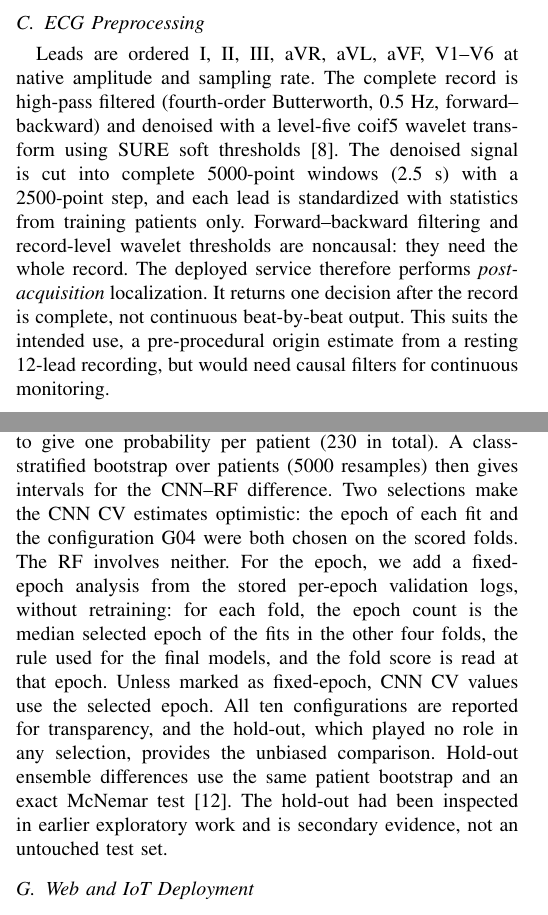
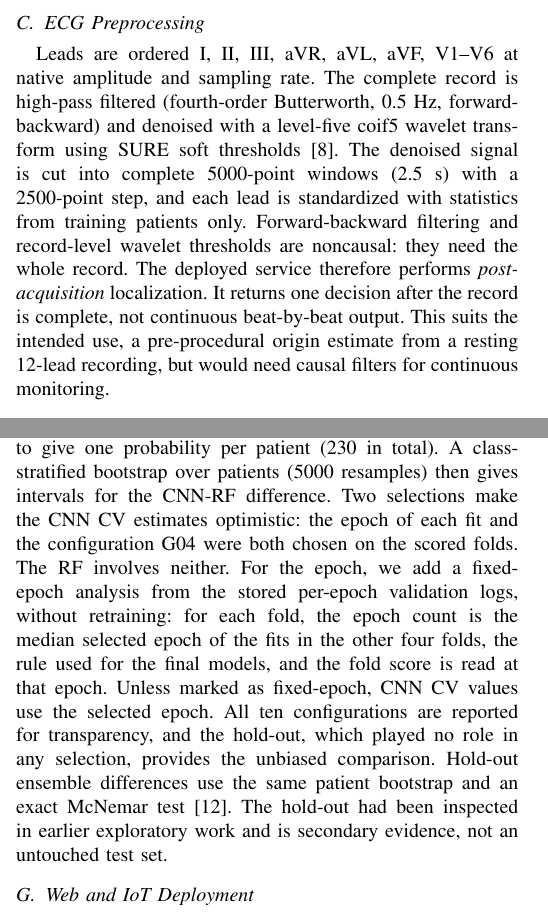
Before and after one commit to daniandraaa/yudiaz-latex, a LaTeX paper (data/projects/67f9b830/main.tex): two parts of the columns of pages 2 and 3 of 7, joined at a grey line, cut so that both start at the same text. Compiled offline with pdfLaTeX; a missing font is replaced by an installed copy or a similar font; a LaTeX package or settings file that is missing is left out.

Commit message:
chore(auto-sync): continuous project and state update [2026-10-31 20:52 WIB]

```diff
--- a/data/projects/67f9b830/main.tex
+++ b/data/projects/67f9b830/main.tex
@@ -99,7 +99,7 @@ Included cohort & 71 & 218 & 289 & 24.6\\\bottomrule
 \end{table}
 
 \subsection{ECG Preprocessing}
-Leads are ordered I, II, III, aVR, aVL, aVF, V1--V6 at native amplitude and sampling rate. The complete record is high-pass filtered (fourth-order Butterworth, 0.5~Hz, forward--backward) and denoised with a level-five coif5 wavelet transform using SURE soft thresholds~\cite{donoho1995}. The denoised signal is cut into complete 5000-point windows (2.5~s) with a 2500-point step, and each lead is standardized with statistics from training patients only. Forward--backward filtering and record-level wavelet thresholds are noncausal: they need the whole record. The deployed service therefore performs \emph{post-acquisition} localization. It returns one decision after the record is complete, not continuous beat-by-beat output. This suits the intended use, a pre-procedural origin estimate from a resting 12-lead recording, but would need causal filters for continuous monitoring.
+Leads are ordered I, II, III, aVR, aVL, aVF, V1--V6 at native amplitude and sampling rate. The complete record is high-pass filtered (fourth-order Butterworth, 0.5~Hz, forward-backward) and denoised with a level-five coif5 wavelet transform using SURE soft thresholds~\cite{donoho1995}. The denoised signal is cut into complete 5000-point windows (2.5~s) with a 2500-point step, and each lead is standardized with statistics from training patients only. Forward-backward filtering and record-level wavelet thresholds are noncausal: they need the whole record. The deployed service therefore performs \emph{post-acquisition} localization. It returns one decision after the record is complete, not continuous beat-by-beat output. This suits the intended use, a pre-procedural origin estimate from a resting 12-lead recording, but would need causal filters for continuous monitoring.
 
 \subsection{Compact CNN and Training}
 Each CNN has four convolutional blocks with 32, 64, 128, and 256 channels and kernel lengths 7, 5, 3, and 3. Each block applies same-padded convolution, batch normalization, ReLU, and max pooling by two. Global temporal averaging feeds layer normalization, a 256-to-128 linear layer, ReLU, dropout 0.3, and a two-output layer. Each model has 170,914 trainable parameters. With window probabilities $p_{s,w}(c)$ from seed $s$ and window $w$, and $W_i$ complete windows in patient $i$, the single-model and ensemble probabilities are
@@ -123,7 +123,7 @@ AdamW (weight decay $10^{-4}$), cosine decay to $10^{-6}$, and gradient clipping
 
 \subsection{Evaluation Protocol}
 \label{sec:eval}
-Five fixed stratified folds on the 230 development patients were evaluated with seeds 42--44, giving 15 paired fits per model. These fits share patients and folds and are not independent. We therefore report uncertainty at two levels. Fit-level paired differences use the corrected resampled $t$ statistic of Nadeau and Bengio~\cite{nadeau2003}. For patient-level uncertainty, the three seed predictions of each out-of-fold patient are averaged to give one probability per patient (230 in total). A class-stratified bootstrap over patients (5000 resamples) then gives intervals for the CNN--RF difference. Two selections make the CNN CV estimates optimistic: the epoch of each fit and the configuration G04 were both chosen on the scored folds. The RF involves neither. For the epoch, we add a fixed-epoch analysis from the stored per-epoch validation logs, without retraining: for each fold, the epoch count is the median selected epoch of the fits in the other four folds, the rule used for the final models, and the fold score is read at that epoch. Unless marked as fixed-epoch, CNN CV values use the selected epoch. All ten configurations are reported for transparency, and the hold-out, which played no role in any selection, provides the unbiased comparison. Hold-out ensemble differences use the same patient bootstrap and an exact McNemar test~\cite{mcnemar1947}. The hold-out had been inspected in earlier exploratory work and is secondary evidence, not an untouched test set.
+Five fixed stratified folds on the 230 development patients were evaluated with seeds 42--44, giving 15 paired fits per model. These fits share patients and folds and are not independent. We therefore report uncertainty at two levels. Fit-level paired differences use the corrected resampled $t$ statistic of Nadeau and Bengio~\cite{nadeau2003}. For patient-level uncertainty, the three seed predictions of each out-of-fold patient are averaged to give one probability per patient (230 in total). A class-stratified bootstrap over patients (5000 resamples) then gives intervals for the CNN-RF difference. Two selections make the CNN CV estimates optimistic: the epoch of each fit and the configuration G04 were both chosen on the scored folds. The RF involves neither. For the epoch, we add a fixed-epoch analysis from the stored per-epoch validation logs, without retraining: for each fold, the epoch count is the median selected epoch of the fits in the other four folds, the rule used for the final models, and the fold score is read at that epoch. Unless marked as fixed-epoch, CNN CV values use the selected epoch. All ten configurations are reported for transparency, and the hold-out, which played no role in any selection, provides the unbiased comparison. Hold-out ensemble differences use the same patient bootstrap and an exact McNemar test~\cite{mcnemar1947}. The hold-out had been inspected in earlier exploratory work and is secondary evidence, not an untouched test set.
 
 \subsection{Web and IoT Deployment}
 The service uses a Python HTTP server, PyTorch CNN inference, a scikit-learn RF comparator, and a browser dashboard served by the same host (Fig.~\ref{fig:browser}). Outside the loopback interface the server refuses to start without a bearer token, which every request must then carry. A client opens a session that declares sampling rate, lead order, amplitude unit, and expected length. It then sends sequenced JSON chunks (at most 8000 time points each) with sample offsets. Identical retransmissions are accepted once; gaps, conflicts, and inconsistent offsets are rejected. Finalization checks completeness before preprocessing and inference. CNN checkpoints and the scaler are verified against SHA-256 hashes. The CNN processes windows in fixed batches of 8 (Section~\ref{sec:latency}).
```
Also changed, not shown: data/projects/67f9b830/main.tex (2 more changed lines), 1 other file.
